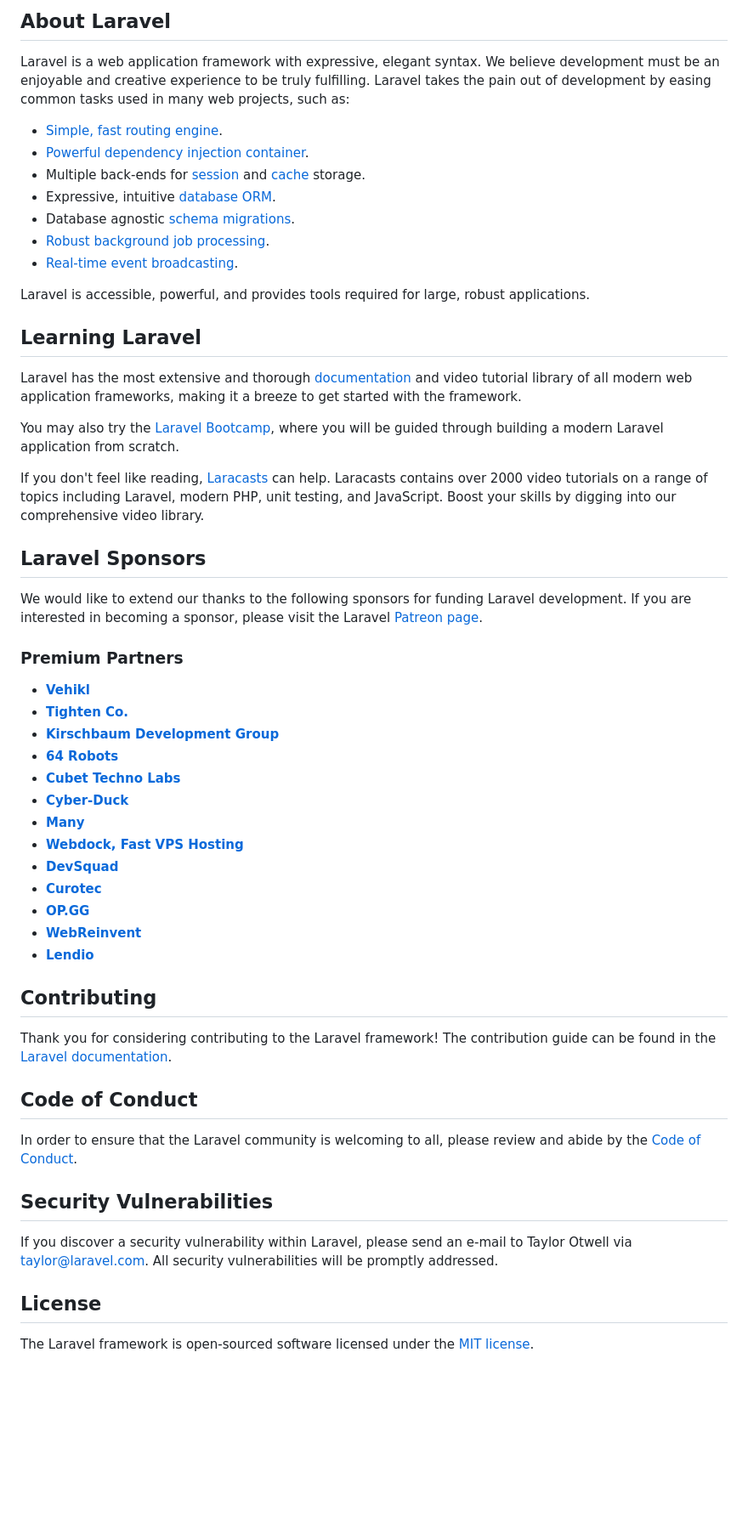
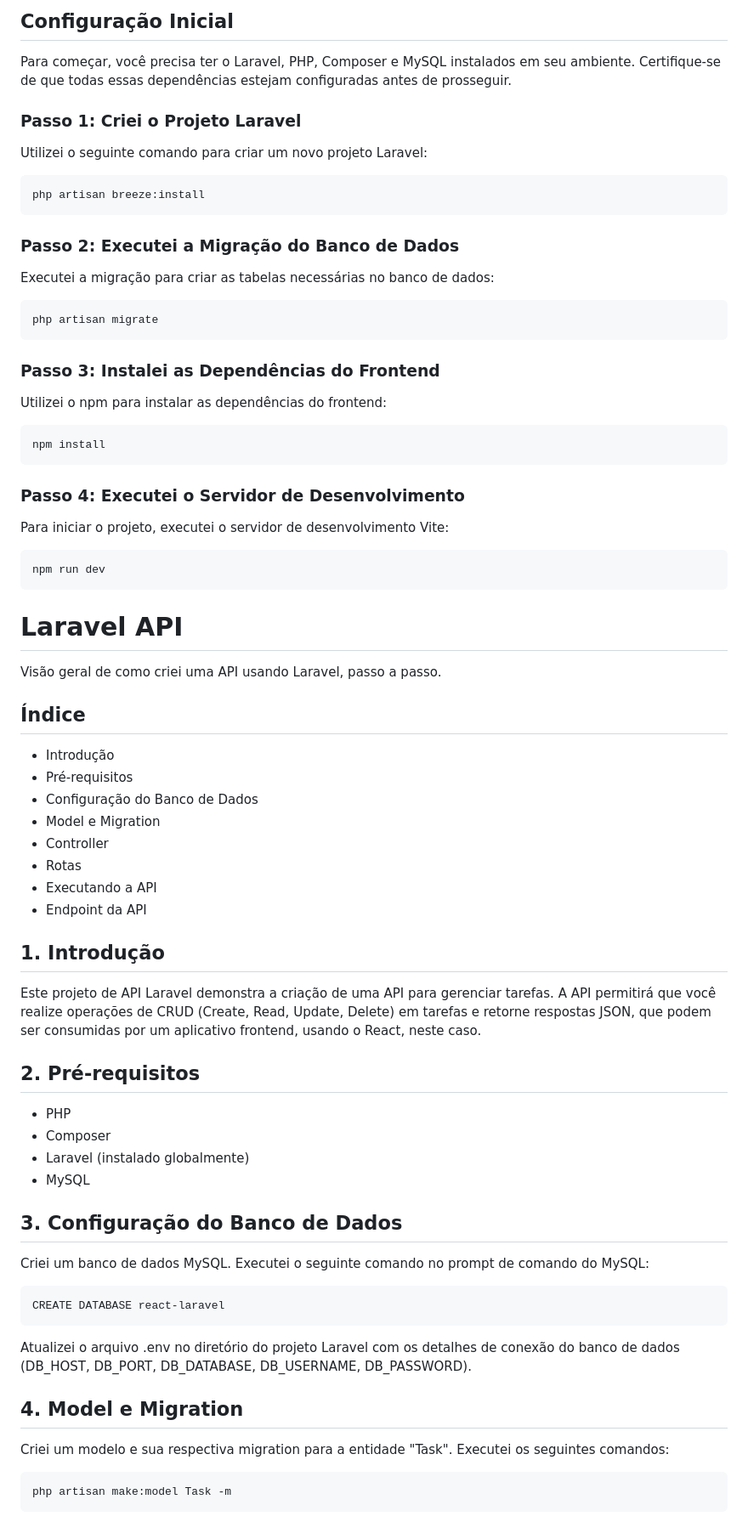
Before and after one commit to RodrigoAzvdd/7Cantos, a Markdown page: laravel-react-breeze/README.md, the part around the change printed below. Shown: that part at 85% size. GitHub-like rendering; blank space fills up the shorter version.

```diff
--- a/laravel-react-breeze/README.md
+++ b/laravel-react-breeze/README.md
@@ -9,58 +4,65 @@
 
-## About Laravel
+## Configuração Inicial
 
-Laravel is a web application framework with expressive, elegant syntax. We believe development must be an enjoyable and creative experience to be truly fulfilling. Laravel takes the pain out of development by easing common tasks used in many web projects, such as:
+Para começar, você precisa ter o Laravel, PHP, Composer e MySQL instalados em seu ambiente. Certifique-se de que todas essas dependências estejam configuradas antes de prosseguir.
 
-- [Simple, fast routing engine](https://laravel.com/docs/routing).
-- [Powerful dependency injection container](https://laravel.com/docs/container).
-- Multiple back-ends for [session](https://laravel.com/docs/session) and [cache](https://laravel.com/docs/cache) storage.
-- Expressive, intuitive [database ORM](https://laravel.com/docs/eloquent).
-- Database agnostic [schema migrations](https://laravel.com/docs/migrations).
-- [Robust background job processing](https://laravel.com/docs/queues).
-- [Real-time event broadcasting](https://laravel.com/docs/broadcasting).
+### Passo 1: Criei o Projeto Laravel
 
-Laravel is accessible, powerful, and provides tools required for large, robust applications.
+Utilizei o seguinte comando para criar um novo projeto Laravel:
 
-## Learning Laravel
+    php artisan breeze:install
 
-Laravel has the most extensive and thorough [documentation](https://laravel.com/docs) and video tutorial library of all modern web application frameworks, making it a breeze to get started with the framework.
+### Passo 2: Executei a Migração do Banco de Dados
 
-You may also try the [Laravel Bootcamp](https://bootcamp.laravel.com), where you will be guided through building a modern Laravel application from scratch.
+Executei a migração para criar as tabelas necessárias no banco de dados:
 
-If you don't feel like reading, [Laracasts](https://laracasts.com) can help. Laracasts contains over 2000 video tutorials on a range of topics including Laravel, modern PHP, unit testing, and JavaScript. Boost your skills by digging into our comprehensive video library.
+    php artisan migrate
 
-## Laravel Sponsors
+### Passo 3: Instalei as Dependências do Frontend
 
-We would like to extend our thanks to the following sponsors for funding Laravel development. If you are interested in becoming a sponsor, please visit the Laravel [Patreon page](https://patreon.com/taylorotwell).
+Utilizei o npm para instalar as dependências do frontend:
 
-### Premium Partners
+    npm install
 
-- **[Vehikl](https://vehikl.com/)**
-- **[Tighten Co.](https://tighten.co)**
-- **[Kirschbaum Development Group](https://kirschbaumdevelopment.com)**
-- **[64 Robots](https://64robots.com)**
-- **[Cubet Techno Labs](https://cubettech.com)**
-- **[Cyber-Duck](https://cyber-duck.co.uk)**
-- **[Many](https://www.many.co.uk)**
-- **[Webdock, Fast VPS Hosting](https://www.webdock.io/en)**
-- **[DevSquad](https://devsquad.com)**
-- **[Curotec](https://www.curotec.com/services/technologies/laravel/)**
-- **[OP.GG](https://op.gg)**
-- **[WebReinvent](https://webreinvent.com/?utm_source=laravel&utm_medium=github&utm_campaign=patreon-sponsors)**
-- **[Lendio](https://lendio.com)**
+### Passo 4: Executei o Servidor de Desenvolvimento
 
-## Contributing
+Para iniciar o projeto, executei o servidor de desenvolvimento Vite:
 
-Thank you for considering contributing to the Laravel framework! The contribution guide can be found in the [Laravel documentation](https://laravel.com/docs/contributions).
+    npm run dev
 
-## Code of Conduct
+# Laravel API
 
-In order to ensure that the Laravel community is welcoming to all, please review and abide by the [Code of Conduct](https://laravel.com/docs/contributions#code-of-conduct).
+Visão geral de como criei uma API usando Laravel, passo a passo.
 
-## Security Vulnerabilities
+## Índice
+- Introdução
+- Pré-requisitos
+- Configuração do Banco de Dados
+- Model e Migration
+- Controller
+- Rotas
+- Executando a API
+- Endpoint da API
 
-If you discover a security vulnerability within Laravel, please send an e-mail to Taylor Otwell via [taylor@laravel.com](mailto:taylor@laravel.com). All security vulnerabilities will be promptly addressed.
+## 1. Introdução
+Este projeto de API Laravel demonstra a criação de uma API para gerenciar tarefas. A API permitirá que você realize operações de CRUD (Create, Read, Update, Delete) em tarefas e retorne respostas JSON, que podem ser consumidas por um aplicativo frontend, usando o React, neste caso.
 
-## License
+## 2. Pré-requisitos
 
-The Laravel framework is open-sourced software licensed under the [MIT license](https://opensource.org/licenses/MIT).
+- PHP
+- Composer
+- Laravel (instalado globalmente)
+- MySQL
+
+## 3. Configuração do Banco de Dados
+Criei um banco de dados MySQL. Executei o seguinte comando no prompt de comando do MySQL:
+
+    CREATE DATABASE react-laravel
+
+Atualizei o arquivo .env no diretório do projeto Laravel com os detalhes de conexão do banco de dados (DB_HOST, DB_PORT, DB_DATABASE, DB_USERNAME, DB_PASSWORD).
+
+## 4. Model e Migration
+Criei um modelo e sua respectiva migration para a entidade "Task". Executei os seguintes comandos:
+
+    php artisan make:model Task -m
+
```
Also changed, not shown: other parts of laravel-react-breeze/README.md (+33 -7 lines).
